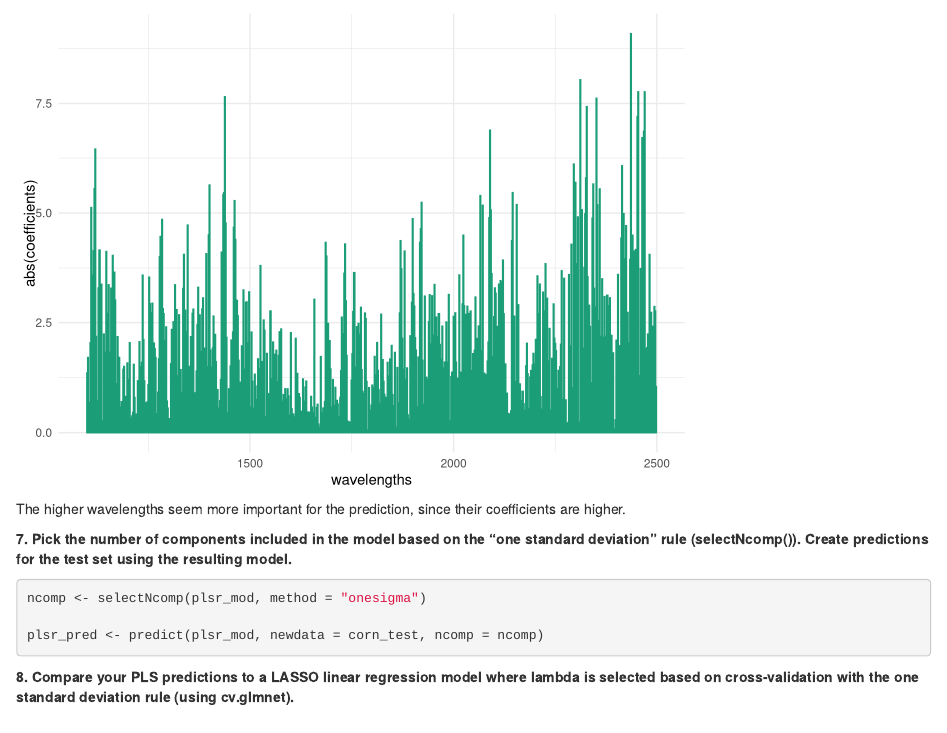
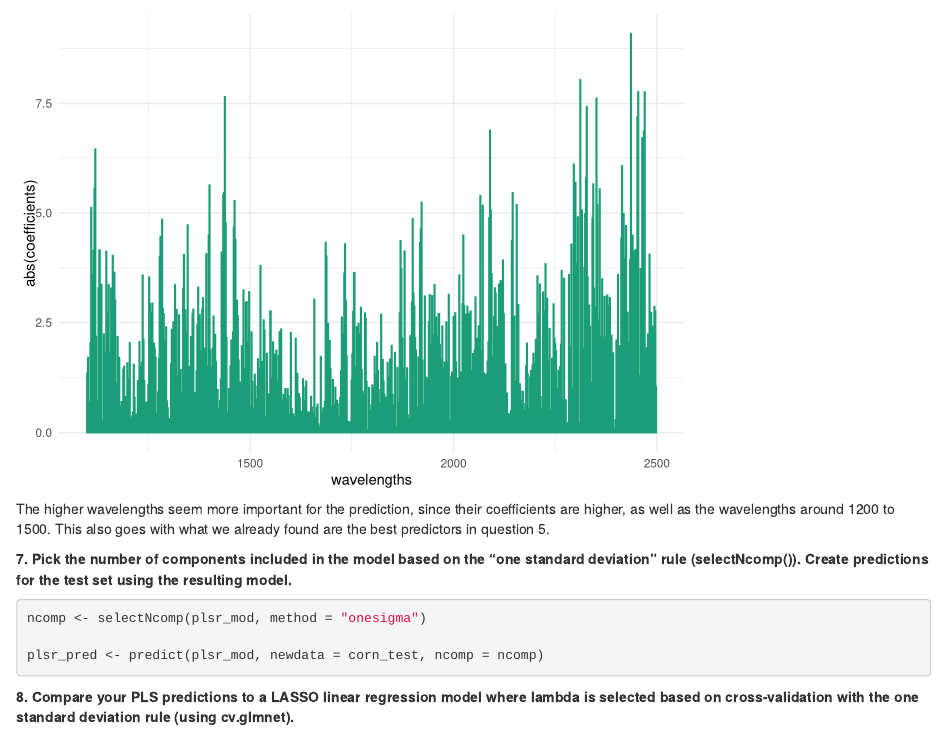
Before and after one commit to anaismartins/battling-the-curse-of-dimensionality, an R Markdown document (Assignments/assignment_01/assignment_01.Rmd): the page in a window 1100 px wide, from 5020 px down. Rendered offline with R 4.5, knitr and Pandoc, with nearby package versions.

Commit message:
added a bit more explanation for assignment 1

````diff
--- a/Assignments/assignment_01/assignment_01.Rmd
+++ b/Assignments/assignment_01/assignment_01.Rmd
@@ -110,7 +110,7 @@ wv.coefs %>%
   theme_minimal()
 ```
 
-The higher wavelengths seem more important for the prediction, since their coefficients are higher.
+The higher wavelengths seem more important for the prediction, since their coefficients are higher, as well as the wavelengths around 1200 to 1500. This also goes with what we already found are the best predictors in question 5.
 
 **7. Pick the number of components included in the model based on the “one standard deviation” rule (selectNcomp()). Create predictions for the test set using the resulting model.**
 
````
